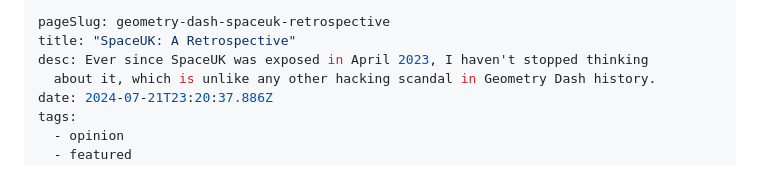
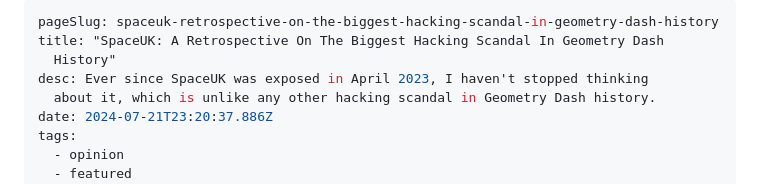
Before and after one commit to MoldyMacaroniX/dashword.net, a Markdown page: _src/posts/spaceuk-a-retrospective.md, the part around the change. Rendered like a GitHub page.

Commit message:
Update Posts “spaceuk-a-retrospective”

```diff
--- a/_src/posts/spaceuk-a-retrospective.md
+++ b/_src/posts/spaceuk-a-retrospective.md
@@ -1,6 +1,7 @@
 ---
-pageSlug: geometry-dash-spaceuk-retrospective
-title: "SpaceUK: A Retrospective"
+pageSlug: spaceuk-retrospective-on-the-biggest-hacking-scandal-in-geometry-dash-history
+title: "SpaceUK: A Retrospective On The Biggest Hacking Scandal In Geometry Dash
+  History"
 desc: Ever since SpaceUK was exposed in April 2023, I haven't stopped thinking
   about it, which is unlike any other hacking scandal in Geometry Dash history.
 date: 2024-07-21T23:20:37.886Z
```
